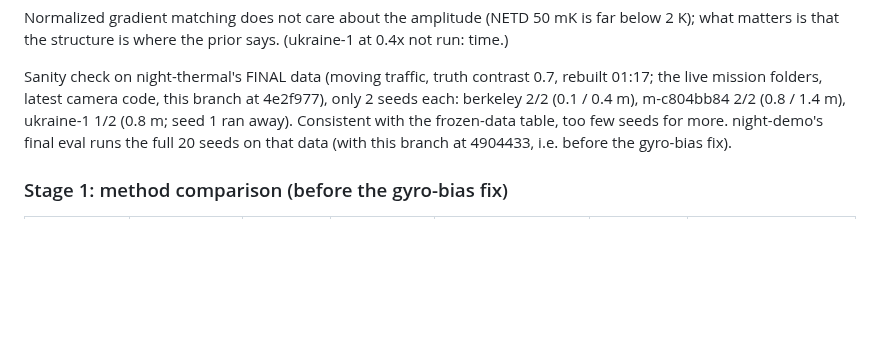
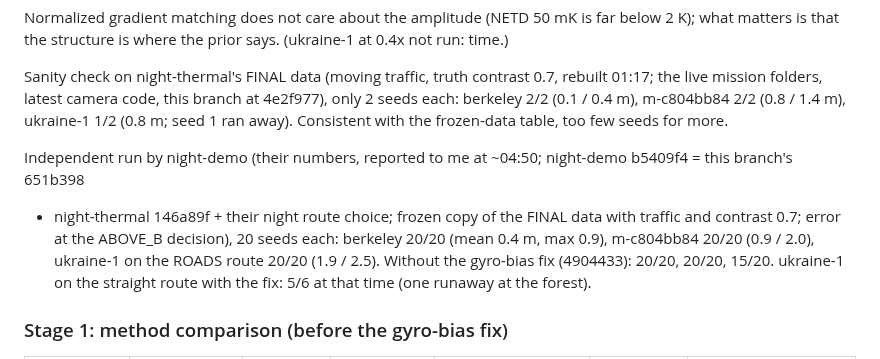
Before and after one commit to MaxBingham/gnss-spoof-guard, a Markdown page: docs/NIGHT_NAV.md, the part around the change. GitHub-like rendering; blank space fills up the shorter version.

Commit message:
Docs: night-demo's independent confirmation on the final data
Co-Authored-By: Claude Opus 5.5 <noreply@anthropic.com>

```diff
--- a/docs/NIGHT_NAV.md
+++ b/docs/NIGHT_NAV.md
@@ -120,8 +120,13 @@ that the structure is where the prior says. (ukraine-1 at 0.4x not run: time.)
 Sanity check on night-thermal's FINAL data (moving traffic, truth contrast 0.7, rebuilt 01:17; the live mission
 folders, latest camera code, this branch at 4e2f977), only 2 seeds each: berkeley 2/2 (0.1 / 0.4 m), m-c804bb84
 2/2 (0.8 / 1.4 m), ukraine-1 1/2 (0.8 m; seed 1 ran away). Consistent with the frozen-data table, too few seeds
-for more. night-demo's final eval runs the full 20 seeds on that data (with this branch at 4904433, i.e. before
-the gyro-bias fix).
+for more.
+
+Independent run by night-demo (their numbers, reported to me at ~04:50; night-demo b5409f4 = this branch's 651b398
++ night-thermal 146a89f + their night route choice; frozen copy of the FINAL data with traffic and contrast 0.7;
+error at the ABOVE_B decision), 20 seeds each: berkeley 20/20 (mean 0.4 m, max 0.9), m-c804bb84 20/20 (0.9 / 2.0),
+ukraine-1 on the ROADS route 20/20 (1.9 / 2.5). Without the gyro-bias fix (4904433): 20/20, 20/20, 15/20.
+ukraine-1 on the straight route with the fix: 5/6 at that time (one runaway at the forest).
 
 ### Stage 1: method comparison (before the gyro-bias fix)
 
```
Also changed, not shown: REPORT_night-nav.md (+2 -1 lines).
